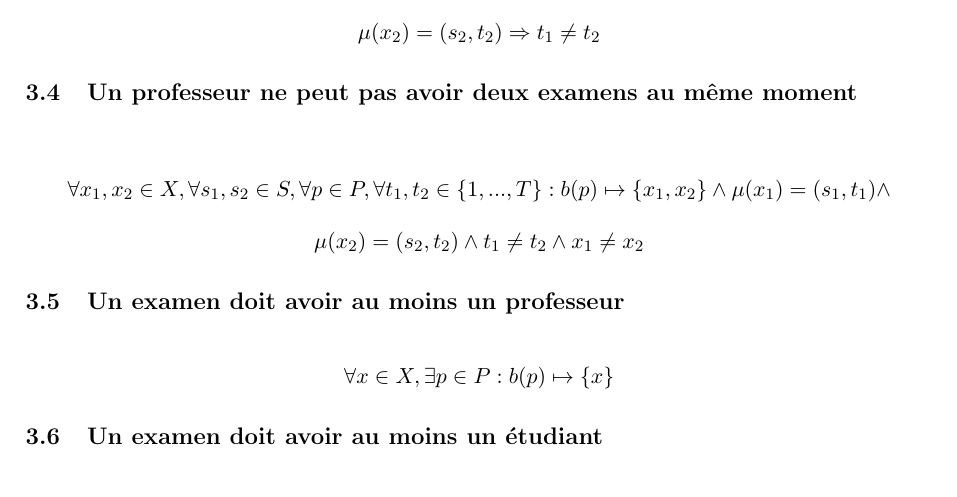
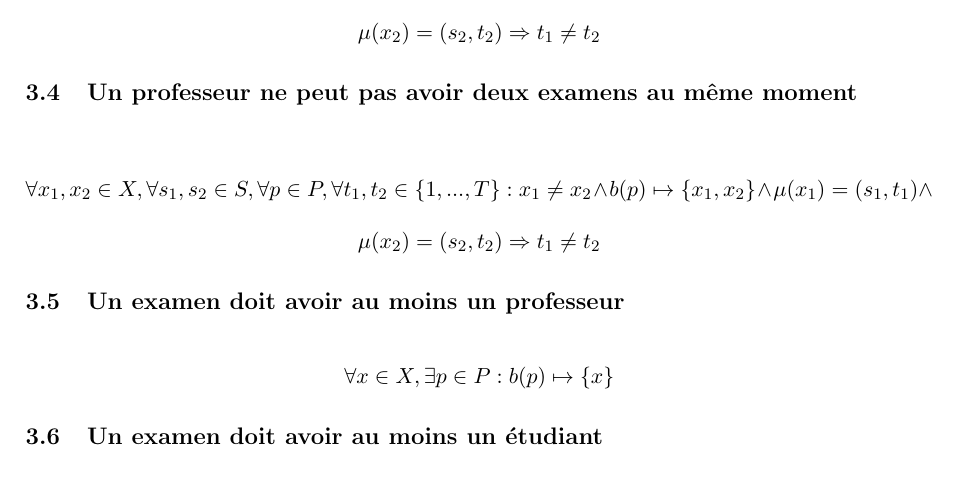
Before and after one commit to PierreGe/university-scheduling, a LaTeX document (rapport/rapport-infofond.tex): part of page 5 of 13, cut so that both start at the same text. Compiled offline with pdfLaTeX.

Commit message:
[fix] constraint 4 : math

```diff
--- a/rapport/rapport-infofond.tex
+++ b/rapport/rapport-infofond.tex
@@ -92,27 +92,34 @@ Les contraintes sont les suivantes :
 \begin{displaymath}
  \mu(x_{2}) = (s_{2},t_{2}) \Rightarrow t_{1} \neq t_{2}
 \end{displaymath}
+
 \subsection {Un professeur ne peut pas avoir deux examens au même moment}
 \begin{displaymath}
-\forall x_{1},x_{2} \in X, \forall s_{1},s_{2} \in S , \forall p \in P ,\forall t_{1}, t_{2} \in \{1,...,T\} :  b(p) \mapsto \{x_{1},x_{2}\}  \wedge \mu(x_{1}) = (s_{1},t_{1}) \wedge\end{displaymath}
-\begin{displaymath} \mu(x_{2}) = (s_{2},t_{2}) \wedge t_{1} \neq t_{2} \wedge x_{1} \neq x_{2}
+\forall x_{1},x_{2} \in X, \forall s_{1},s_{2} \in S , \forall p \in P ,\forall t_{1}, t_{2} \in \{1,...,T\} :  x_{1} \neq x_{2} \wedge b(p) \mapsto \{x_{1},x_{2}\}  \wedge \mu(x_{1}) = (s_{1},t_{1}) \wedge\end{displaymath}
+\begin{displaymath}
+ \mu(x_{2}) = (s_{2},t_{2}) \Rightarrow t_{1} \neq t_{2}
 \end{displaymath}
+
 \subsection {Un examen doit avoir au moins un professeur}
 \begin{displaymath}
 \forall x \in X, \exists p \in P : b(p) \mapsto \{x\}
 \end{displaymath}
+
 \subsection {Un examen doit avoir au moins un étudiant}
 \begin{displaymath}
 \forall x \in X, \exists e \in E : a(e) \mapsto \{x\}
 \end{displaymath}
+
 \subsection {Chaque examen doit se dérouler une seule fois}
 \begin{displaymath}
 \forall t_{1}, t_{2} \in \{1,...,T\},\forall s_{1},s_{2} \in S, \nexists x \in X : t_{1} \neq t_{2} \wedge \mu(x) = (s_{1},t_{1}) \wedge \mu(x) = (s_{2},t_{2})
 \end{displaymath}
+
 \subsection {Chaque examen doit se dérouler dans une seule salle}
 \begin{displaymath}
 \forall t_{1}, t_{2} \in \{1,...,T\},\forall s_{1},s_{2} \in S, \nexists x \in X : s_{1} \neq s_{2} \wedge \mu(x) = (s_{1},t_{1}) \wedge \mu(x) = (s_{2},t_{2})
 \end{displaymath}
+
 \subsection {Dans une salle, il ne peut se dérouler qu'un seul examen a la fois}
 \begin{displaymath}
 \forall t_{1}, t_{2} \in \{1,...,T\},\forall x_{1},x_{2} \in X, \nexists s \in S : t_{1} = t_{2} \wedge x_{1} \neq x_{2} \wedge \mu(x_{1}) = (s,t_{1}) \wedge \mu(x_{2}) = (s,t_{2})
```
